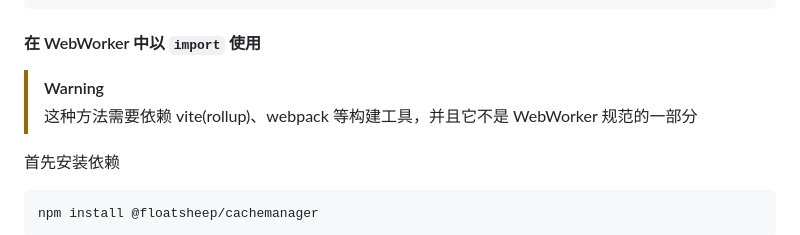
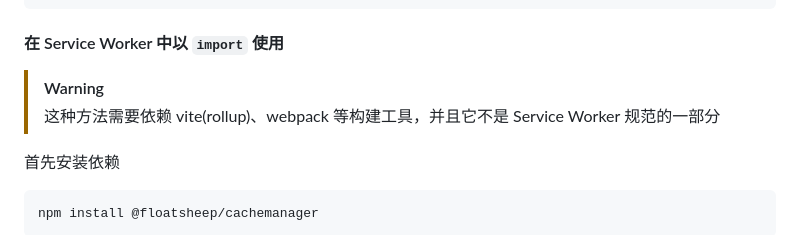
Before and after one commit to FloatSheep/cacheManager, a Markdown page: README.md, the part around one of its changes. Drawn GitHub-style.

````diff
--- a/README.md
+++ b/README.md
@@ -269,10 +269,10 @@ self.addEventListener("fetch", async (event) => {
 });
 ```
 
-#### 在 WebWorker 中以 `import` 使用
+#### 在 Service Worker 中以 `import` 使用
 
 > [!WARNING]
-> 这种方法需要依赖 vite(rollup)、webpack 等构建工具，并且它不是 WebWorker 规范的一部分
+> 这种方法需要依赖 vite(rollup)、webpack 等构建工具，并且它不是 Service Worker 规范的一部分
 
 首先安装依赖
 
````
Also changed, not shown: other parts of README.md (+10 -10 lines).
